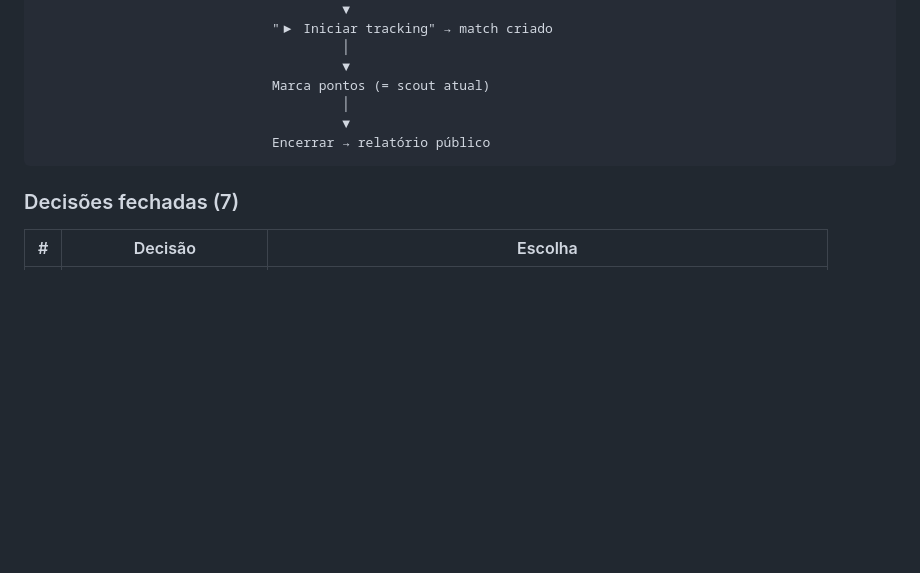
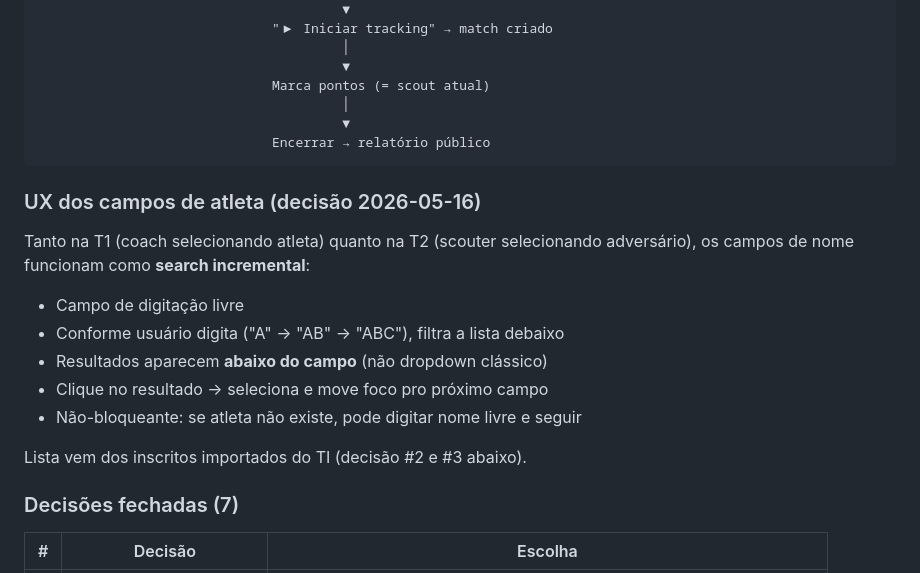
Before and after one commit to aag1974/agenda-tenis, a Markdown page: BACKLOG.md, the part around the change. GitHub-like rendering; blank space fills up the shorter version.

Commit message:
Backlog: detalha search incremental nos campos de atleta do /scouting

````diff
--- a/BACKLOG.md
+++ b/BACKLOG.md
@@ -701,6 +701,19 @@ Coach login → /scouting/dashboard
                               Encerrar → relatório público
 ```
 
+### UX dos campos de atleta (decisão 2026-05-16)
+
+Tanto na T1 (coach selecionando atleta) quanto na T2 (scouter selecionando adversário),
+os campos de nome funcionam como **search incremental**:
+
+- Campo de digitação livre
+- Conforme usuário digita ("A" → "AB" → "ABC"), filtra a lista debaixo
+- Resultados aparecem **abaixo do campo** (não dropdown clássico)
+- Clique no resultado → seleciona e move foco pro próximo campo
+- Não-bloqueante: se atleta não existe, pode digitar nome livre e seguir
+
+Lista vem dos inscritos importados do TI (decisão #2 e #3 abaixo).
+
 ### Decisões fechadas (7)
 
 | # | Decisão | Escolha |
````
